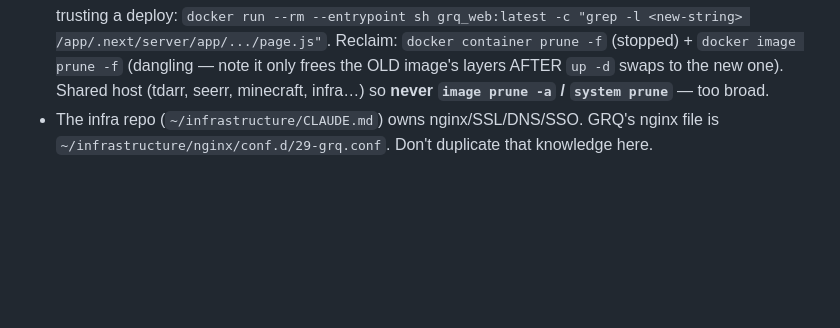
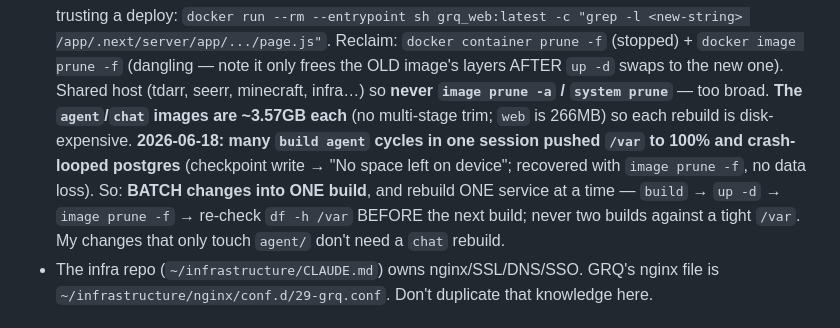
Before and after one commit to camtora/grq, a Markdown page: CLAUDE.md, the part around the change. Drawn GitHub-style; blank space fills up the shorter version.

```diff
--- a/CLAUDE.md
+++ b/CLAUDE.md
@@ -109,6 +109,12 @@ Key re-approval**. **NB SPCX = the SpaceX *CDR* (`SPCX.TO`, CAD-hedged ~$36), no
   Reclaim: `docker container prune -f` (stopped) + `docker image prune -f` (dangling — note it
   only frees the OLD image's layers AFTER `up -d` swaps to the new one). Shared host (tdarr,
   seerr, minecraft, infra…) so **never `image prune -a` / `system prune`** — too broad.
+  **The `agent`/`chat` images are ~3.57GB each** (no multi-stage trim; `web` is 266MB) so each
+  rebuild is disk-expensive. **2026-06-18: many `build agent` cycles in one session pushed `/var`
+  to 100% and crash-looped postgres** (checkpoint write → "No space left on device"; recovered with
+  `image prune -f`, no data loss). So: **BATCH changes into ONE build**, and rebuild ONE service at a
+  time — `build` → `up -d` → `image prune -f` → re-check `df -h /var` BEFORE the next build; never two
+  builds against a tight `/var`. My changes that only touch `agent/` don't need a `chat` rebuild.
 - The infra repo (`~/infrastructure/CLAUDE.md`) owns nginx/SSL/DNS/SSO. GRQ's nginx file is
   `~/infrastructure/nginx/conf.d/29-grq.conf`. Don't duplicate that knowledge here.
 
```
Also changed, not shown: docs/DECISIONS.md (+27 -0 lines).
